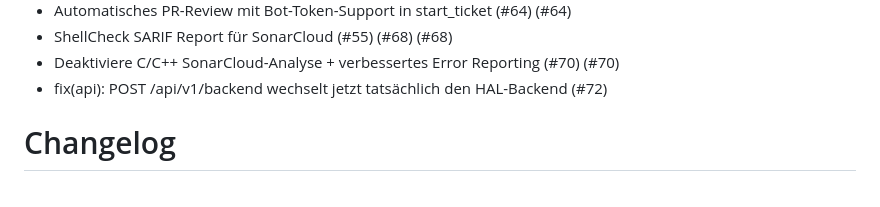
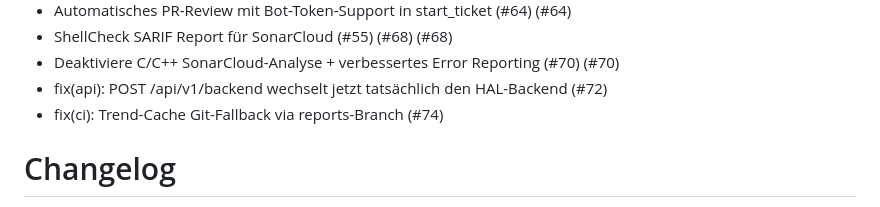
Before and after one commit to paulefl/beaglebone_black, a Markdown page: CHANGELOG.md, the part around the change. GitHub-like rendering.

Commit message:
docs(changelog): update unreleased section [skip ci]

```diff
--- a/CHANGELOG.md
+++ b/CHANGELOG.md
@@ -97,6 +97,7 @@ and this project adheres to [Semantic Versioning](https://semver.org/spec/v2.0.0
 - ShellCheck SARIF Report für SonarCloud (#55) (#68) (#68)
 - Deaktiviere C/C++ SonarCloud-Analyse + verbessertes Error Reporting (#70) (#70)
 - fix(api): POST /api/v1/backend wechselt jetzt tatsächlich den HAL-Backend (#72)
+- fix(ci): Trend-Cache Git-Fallback via reports-Branch (#74)
 
 
 # Changelog
```
